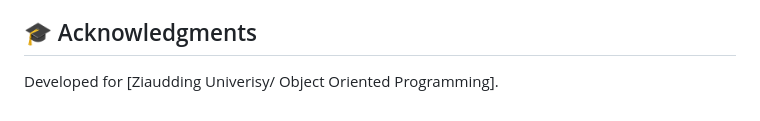
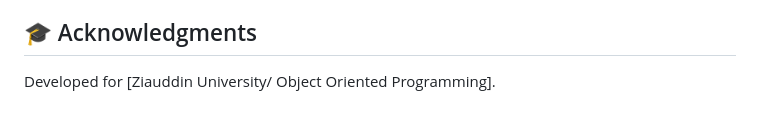
Before and after one commit to devfaisee/SnipSparkx, a Markdown page: README.md, the part around the change. GitHub-like rendering.

```diff
--- a/README.md
+++ b/README.md
@@ -88,4 +88,4 @@ Visit `http://localhost:3000`.
 3.  **Environment Variables:** Sensitive credentials are never hardcoded.
 
 ## 🎓 Acknowledgments
-Developed for [Ziaudding Univerisy/ Object Oriented Programming].
+Developed for [Ziauddin University/ Object Oriented Programming].
```
